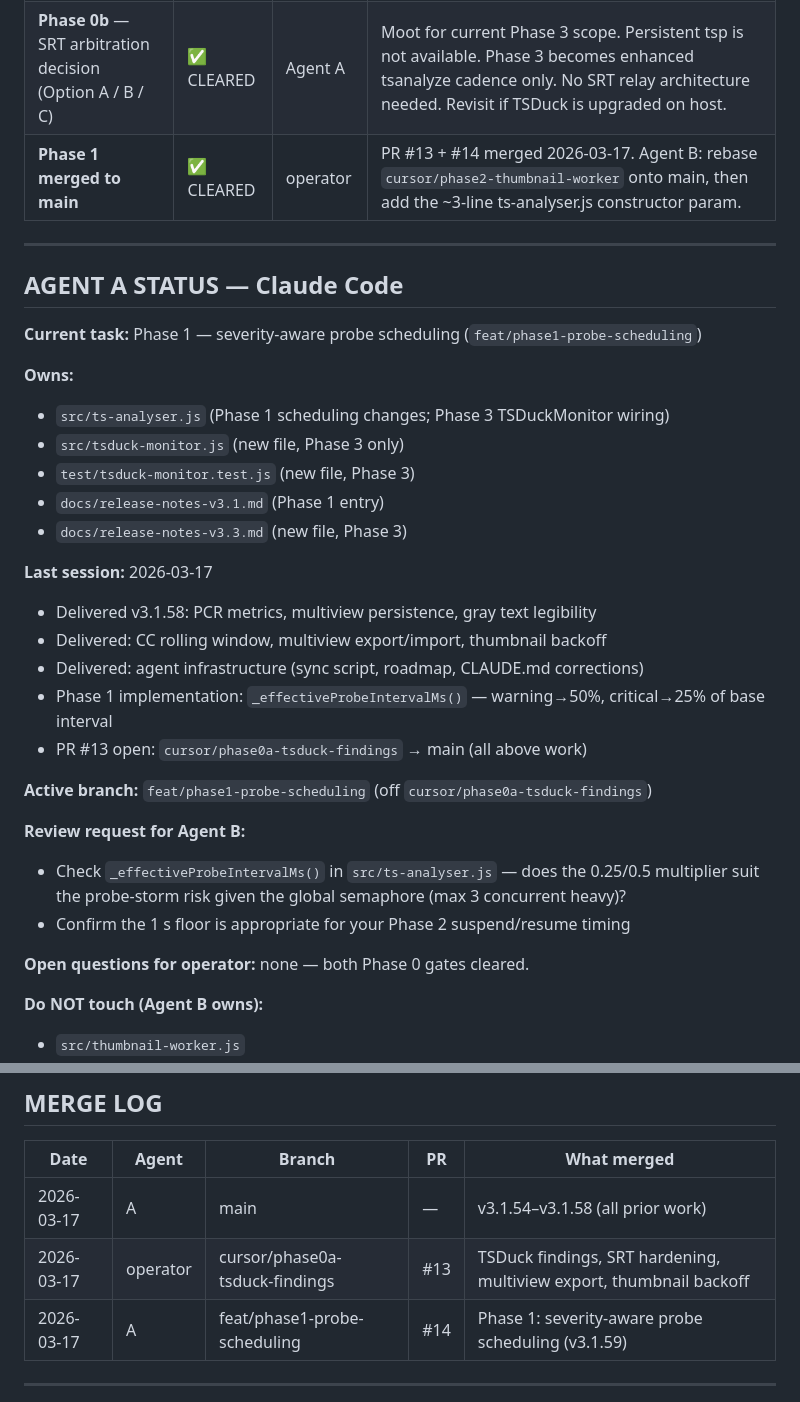
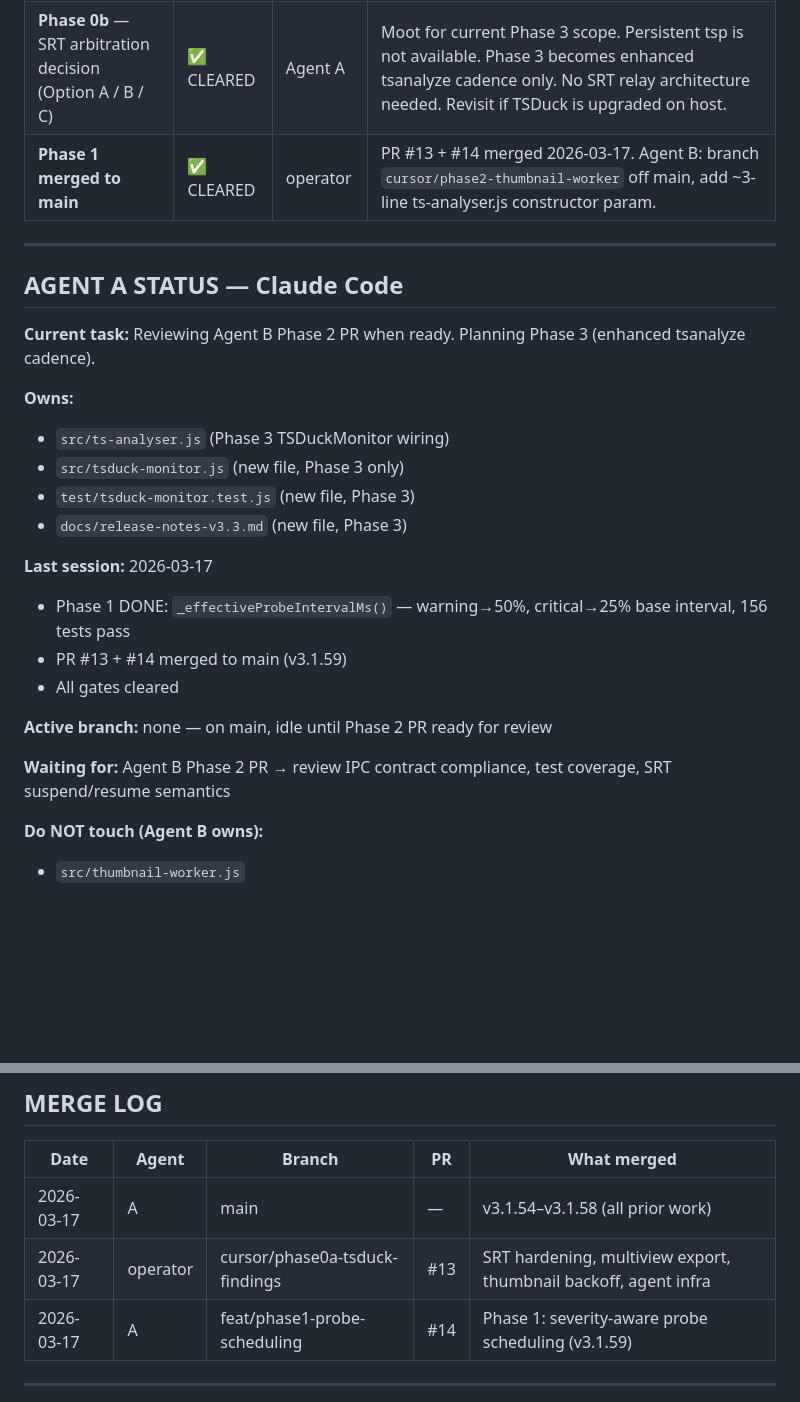
Before and after one commit to comzis/labotech, a Markdown page: docs/agent-status.md, 2 parts joined by grey strips. GitHub-like rendering; blank space fills up the shorter version.

Commit message:
chore(status): Agent A idle — Phase 1 done, awaiting Phase 2 PR for review
Co-Authored-By: Claude Sonnet 4.6 <noreply@anthropic.com>

```diff
--- a/docs/agent-status.md
+++ b/docs/agent-status.md
@@ -36,35 +36,28 @@ These are hard stops. Neither agent proceeds past a gate until the operator mark
 |---|---|---|---|
 | **Phase 0a** — TSDuck tsp spike on gva-boro-probe | ✅ CLEARED | Cursor | Finding: `tsp` `monitor`/`etr290` plugins NOT present on production host. Persistent tsp real-time ETR/PCR path is blocked. Fallback confirmed: Phase 1 reduced-interval tsanalyze. Phase 3 scope adjusted — see roadmap §3. `docs/tsduck-spike-findings.md` to be written by Cursor. |
 | **Phase 0b** — SRT arbitration decision (Option A / B / C) | ✅ CLEARED | Agent A | Moot for current Phase 3 scope. Persistent tsp is not available. Phase 3 becomes enhanced tsanalyze cadence only. No SRT relay architecture needed. Revisit if TSDuck is upgraded on host. |
-| **Phase 1 merged to main** | ✅ CLEARED | operator | PR #13 + #14 merged 2026-03-17. Agent B: rebase `cursor/phase2-thumbnail-worker` onto main, then add the ~3-line ts-analyser.js constructor param. |
+| **Phase 1 merged to main** | ✅ CLEARED | operator | PR #13 + #14 merged 2026-03-17. Agent B: branch `cursor/phase2-thumbnail-worker` off main, add ~3-line ts-analyser.js constructor param. |
 
 ---
 
 ## AGENT A STATUS — Claude Code
 
-**Current task:** Phase 1 — severity-aware probe scheduling (`feat/phase1-probe-scheduling`)
+**Current task:** Reviewing Agent B Phase 2 PR when ready. Planning Phase 3 (enhanced tsanalyze cadence).
 
 **Owns:**
-- `src/ts-analyser.js` (Phase 1 scheduling changes; Phase 3 TSDuckMonitor wiring)
+- `src/ts-analyser.js` (Phase 3 TSDuckMonitor wiring)
 - `src/tsduck-monitor.js` (new file, Phase 3 only)
 - `test/tsduck-monitor.test.js` (new file, Phase 3)
-- `docs/release-notes-v3.1.md` (Phase 1 entry)
 - `docs/release-notes-v3.3.md` (new file, Phase 3)
 
 **Last session:** 2026-03-17
-- Delivered v3.1.58: PCR metrics, multiview persistence, gray text legibility
-- Delivered: CC rolling window, multiview export/import, thumbnail backoff
-- Delivered: agent infrastructure (sync script, roadmap, CLAUDE.md corrections)
-- Phase 1 implementation: `_effectiveProbeIntervalMs()` — warning→50%, critical→25% of base interval
-- PR #13 open: `cursor/phase0a-tsduck-findings` → main (all above work)
+- Phase 1 DONE: `_effectiveProbeIntervalMs()` — warning→50%, critical→25% base interval, 156 tests pass
+- PR #13 + #14 merged to main (v3.1.59)
+- All gates cleared
 
-**Active branch:** `feat/phase1-probe-scheduling` (off `cursor/phase0a-tsduck-findings`)
+**Active branch:** none — on main, idle until Phase 2 PR ready for review
 
-**Review request for Agent B:**
-- Check `_effectiveProbeIntervalMs()` in `src/ts-analyser.js` — does the 0.25/0.5 multiplier suit the probe-storm risk given the global semaphore (max 3 concurrent heavy)?
-- Confirm the 1 s floor is appropriate for your Phase 2 suspend/resume timing
-
-**Open questions for operator:** none — both Phase 0 gates cleared.
+**Waiting for:** Agent B Phase 2 PR → review IPC contract compliance, test coverage, SRT suspend/resume semantics
 
 **Do NOT touch (Agent B owns):**
 - `src/thumbnail-worker.js`
@@ -175,7 +168,7 @@ tsduckMonitor.on('exit',    ({ code, signal }) => {})
 | Date | Agent | Branch | PR | What merged |
 |---|---|---|---|---|
 | 2026-03-17 | A | main | — | v3.1.54–v3.1.58 (all prior work) |
-| 2026-03-17 | operator | cursor/phase0a-tsduck-findings | #13 | TSDuck findings, SRT hardening, multiview export, thumbnail backoff |
+| 2026-03-17 | operator | cursor/phase0a-tsduck-findings | #13 | SRT hardening, multiview export, thumbnail backoff, agent infra |
 | 2026-03-17 | A | feat/phase1-probe-scheduling | #14 | Phase 1: severity-aware probe scheduling (v3.1.59) |
 
 ---
```
